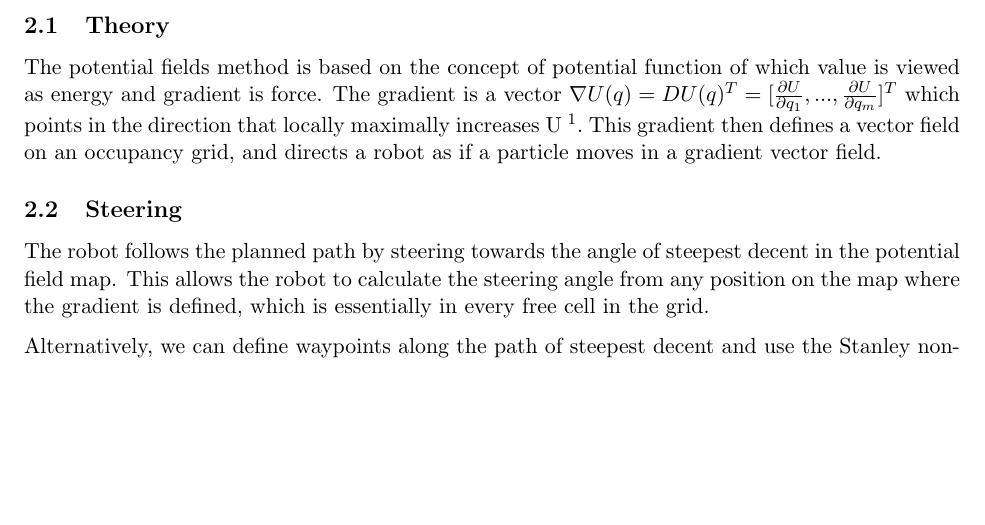
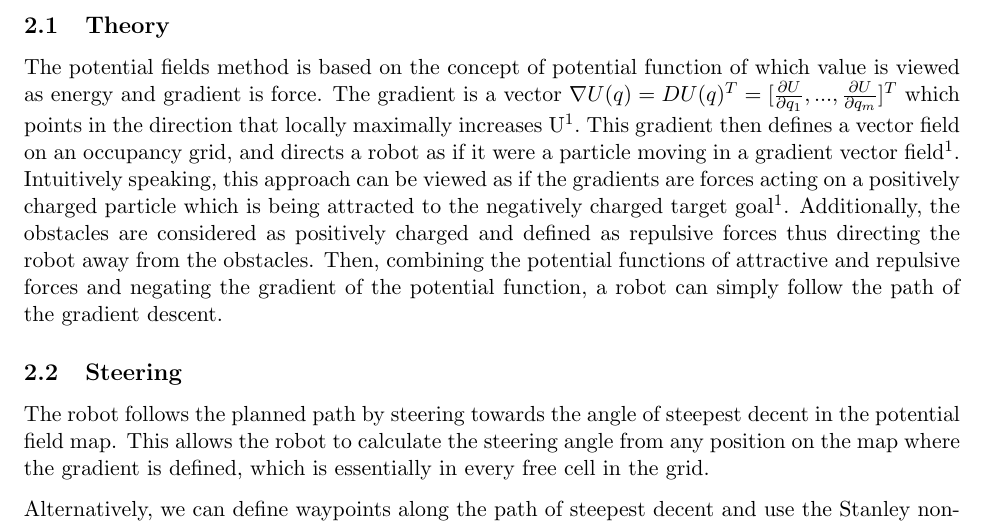
Before and after one commit to ahelbabl/me597, a LaTeX document (Reports/report3/report3.tex): part of page 2 of 2, cut so that both start at the same text, the shorter picture padded with empty space. Compiled offline with pdfLaTeX.

Commit message:
Updating the Potential Fields Path Planning theory section in the report

```diff
--- a/Reports/report3/report3.tex
+++ b/Reports/report3/report3.tex
@@ -18,7 +18,7 @@ In this lab exercise the Potential Fields and Wavefront planning methods are imp
 
 \section{Potential Fields Path Planning}
 \subsection{Theory}
-The potential fields method is based on the concept of potential function of which value is viewed as energy and gradient is force.  The gradient is a vector $\nabla U(q) = DU(q)^T = [\frac{\partial U}{\partial q_1}, . . . , \frac{\partial U}{\partial q_m}]^T$ which points in the direction that locally maximally increases U \footnote{S. Thrun. \emph{Principles of Robot Motion}. The MIT Press, 2005. (pg.77)}.  This gradient then defines a vector field on an occupancy grid, and directs a robot as if a particle moves in a gradient vector field.
+The potential fields method is based on the concept of potential function of which value is viewed as energy and gradient is force.  The gradient is a vector $\nabla U(q) = DU(q)^T = [\frac{\partial U}{\partial q_1}, . . . , \frac{\partial U}{\partial q_m}]^T$ which points in the direction that locally maximally increases U\footnote{S. Thrun. \emph{Principles of Robot Motion}. The MIT Press, 2005. (pg.77)}.  This gradient then defines a vector field on an occupancy grid, and directs a robot as if it were a particle moving in a gradient vector field\footnotemark[\value{footnote}].  Intuitively speaking, this approach can be viewed as if the gradients are forces acting on a positively charged particle which is being attracted to the negatively charged target goal\footnotemark[\value{footnote}].  Additionally, the obstacles are considered as positively charged and defined as repulsive forces thus directing the robot away from the obstacles.  Then, combining the potential functions of attractive and repulsive forces and negating the gradient of the potential function, a robot can simply follow the path of the gradient descent.
 
 \subsection{Steering}
 The robot follows the planned path by steering towards the angle of steepest decent in the potential field map. This allows the robot to calculate the steering angle from any position on the map where the gradient is defined, which is essentially in every free cell in the grid.
```
Also changed, not shown: Reports/report3/report3.pdf.
